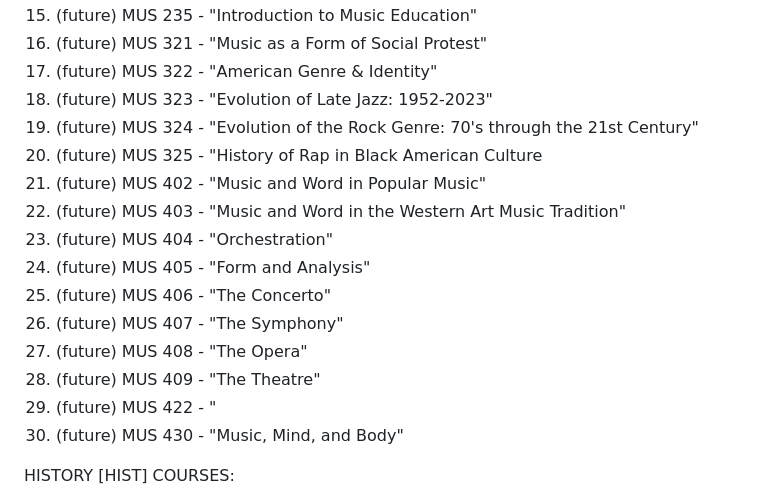
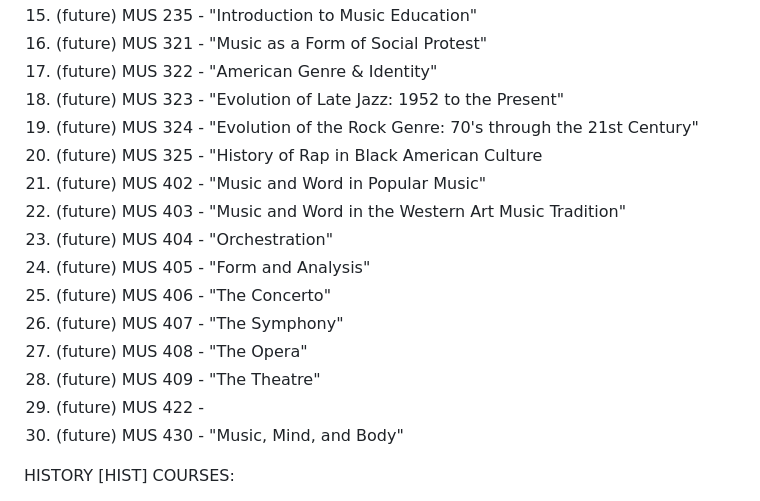
Before and after one commit to tylervanable/EduSelf, a Markdown page: README.md, the part around one of its changes. Rendered like a GitHub page.

```diff
--- a/README.md
+++ b/README.md
@@ -24,7 +24,7 @@ MUSIC [MUS] COURSES:
 15. (future) MUS 235 - "Introduction to Music Education"
 16. (future) MUS 321 - "Music as a Form of Social Protest"
 17. (future) MUS 322 - "American Genre & Identity"
-18. (future) MUS 323 - "Evolution of Late Jazz: 1952-2023"
+18. (future) MUS 323 - "Evolution of Late Jazz: 1952 to the Present"
 19. (future) MUS 324 - "Evolution of the Rock Genre: 70's through the 21st Century"
 20. (future) MUS 325 - "History of Rap in Black American Culture
 21. (future) MUS 402 - "Music and Word in Popular Music"
@@ -35,7 +35,7 @@ MUSIC [MUS] COURSES:
 26. (future) MUS 407 - "The Symphony"
 27. (future) MUS 408 - "The Opera"
 28. (future) MUS 409 - "The Theatre"
-29. (future) MUS 422 - "
+29. (future) MUS 422 -
 30. (future) MUS 430 - "Music, Mind, and Body"
 
 HISTORY [HIST] COURSES:
```
Also changed, not shown: other parts of README.md (+49 -3 lines).
